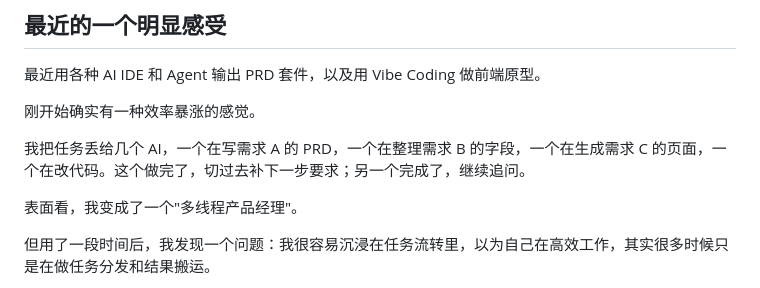
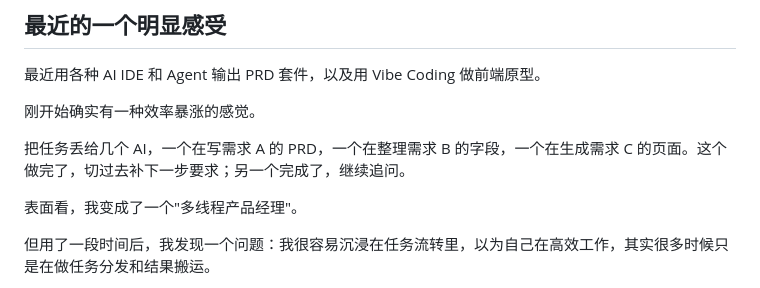
Before and after one commit to leo1575/pmzhuoyu-com, a Markdown page: source/pm-ai-task-dispatcher.md, the part around the change. GitHub-like rendering.

```diff
--- a/source/pm-ai-task-dispatcher.md
+++ b/source/pm-ai-task-dispatcher.md
@@ -6,7 +6,7 @@
 
 刚开始确实有一种效率暴涨的感觉。
 
-我把任务丢给几个 AI，一个在写需求 A 的 PRD，一个在整理需求 B 的字段，一个在生成需求 C 的页面，一个在改代码。这个做完了，切过去补下一步要求；另一个完成了，继续追问。
+把任务丢给几个 AI，一个在写需求 A 的 PRD，一个在整理需求 B 的字段，一个在生成需求 C 的页面。这个做完了，切过去补下一步要求；另一个完成了，继续追问。
 
 表面看，我变成了一个"多线程产品经理"。
 
```
